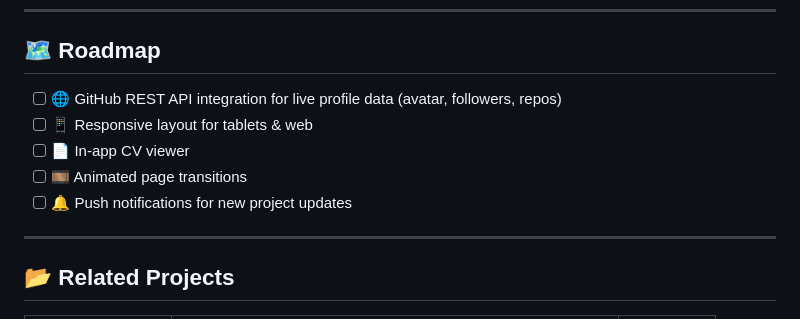
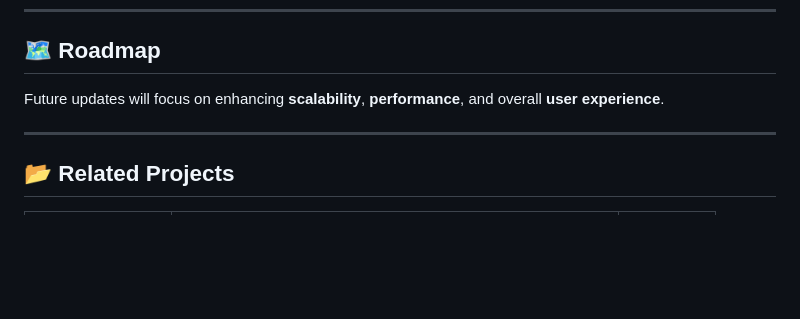
Before and after one commit to ars2k03/MyApp, a Markdown page: README.md, the part around the change. Drawn GitHub-style; blank space fills up the shorter version.

Commit message:
initial commit

```diff
--- a/README.md
+++ b/README.md
@@ -171,11 +171,7 @@ myapp/
 
 ## 🗺️ Roadmap
 
-- [ ] 🌐 GitHub REST API integration for live profile data (avatar, followers, repos)
-- [ ] 📱 Responsive layout for tablets & web
-- [ ] 📄 In-app CV viewer
-- [ ] 🎞️ Animated page transitions
-- [ ] 🔔 Push notifications for new project updates
+Future updates will focus on enhancing **scalability**, **performance**, and overall **user experience**.
 
 ---
 
```
